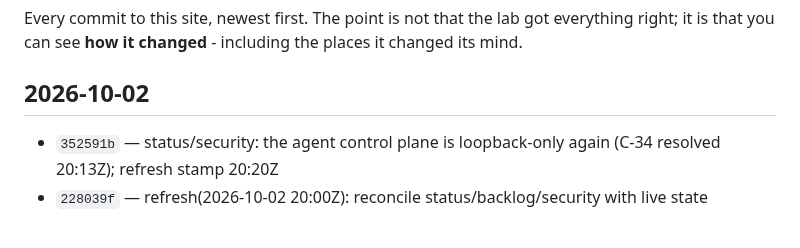
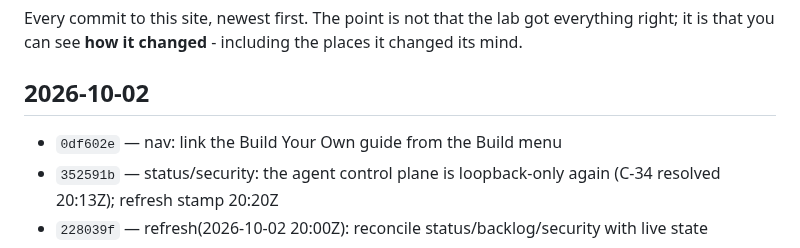
Before and after one commit to steveromine/lab-handbook, a Markdown page: site/content/time-machine.md, the part around one of its changes. Rendered like a GitHub page.

```diff
--- a/site/content/time-machine.md
+++ b/site/content/time-machine.md
@@ -11,6 +11,7 @@ that you can see **how it changed** - including the places it changed its mind.
 
 ## 2026-10-02
 
+- `0df602e` — nav: link the Build Your Own guide from the Build menu
 - `352591b` — status/security: the agent control plane is loopback-only again (C-34 resolved 20:13Z); refresh stamp 20:20Z
 - `228039f` — refresh(2026-10-02 20:00Z): reconcile status/backlog/security with live state
 - `e6c49c7` — reconcile: Wren/Manager naming, true 7-agent roster, what-is-here-now
```
Also changed, not shown: other parts of site/content/time-machine.md (+1 -1 lines), site/content/status.md (+1 -1 lines).
